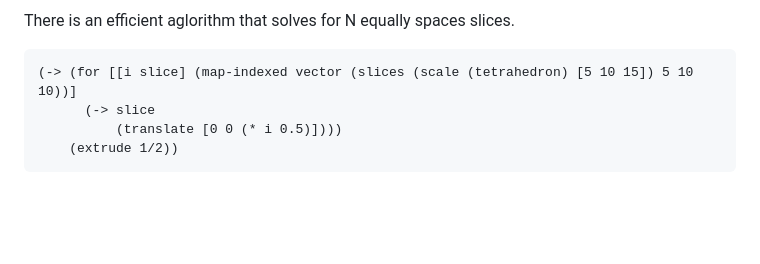
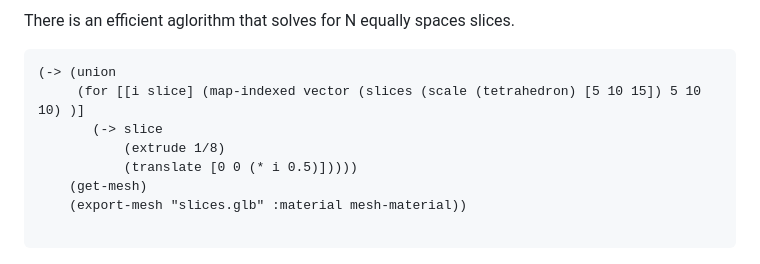
Before and after one commit to SovereignShop/clj-manifold3d, a Markdown page: README.md, the part around the change. Rendered like a GitHub page; blank space fills up the shorter version.

Commit message:
fix slices example code

````diff
--- a/README.md
+++ b/README.md
@@ -226,10 +226,14 @@ Slice solves for the cross-section of a manifold that intersects the x/y plane.
 There is an efficient aglorithm that solves for N equally spaces slices.
 
 ``` clojure
-(-> (for [[i slice] (map-indexed vector (slices (scale (tetrahedron) [5 10 15]) 5 10 10))]
-      (-> slice
-          (translate [0 0 (* i 0.5)])))
-    (extrude 1/2))
+(-> (union
+     (for [[i slice] (map-indexed vector (slices (scale (tetrahedron) [5 10 15]) 5 10 10) )]
+       (-> slice
+           (extrude 1/8)
+           (translate [0 0 (* i 0.5)]))))
+    (get-mesh)
+    (export-mesh "slices.glb" :material mesh-material))
+
 ```
 
 ![Slices](resources/images/slices.png)
````
